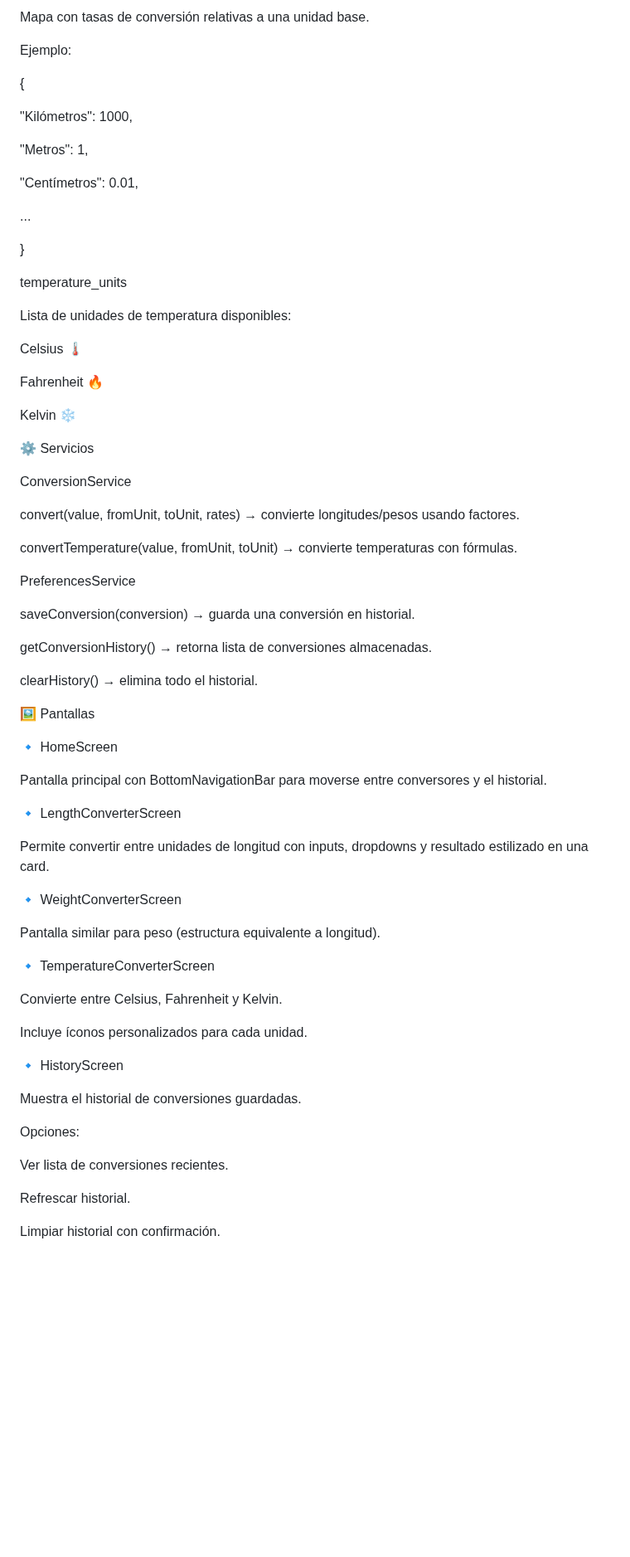
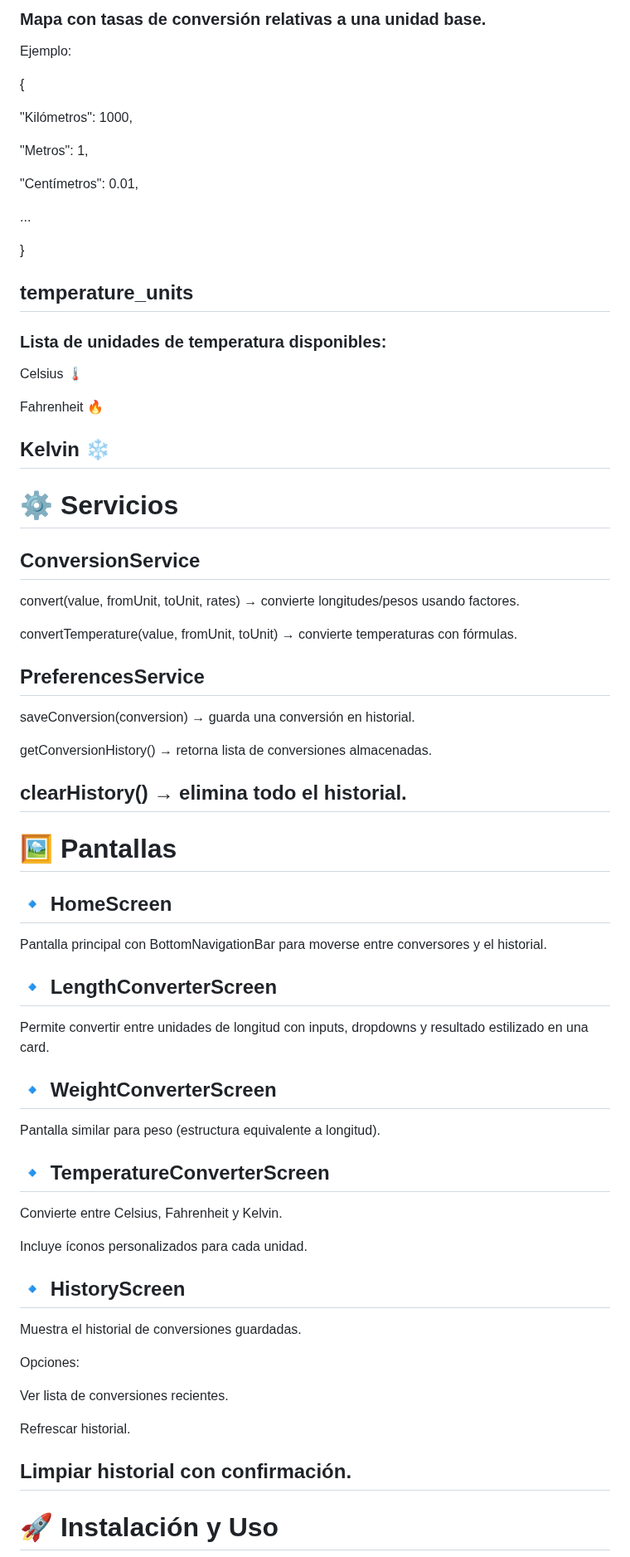
Before and after one commit to BerrioGoodman/unit_converter_flutter_flow, a Markdown page: README.md, the part around one of its changes. Shown at 83% size. Rendered like a GitHub page; blank space fills up the shorter version.

```diff
--- a/README.md
+++ b/README.md
@@ -80,5 +81,5 @@ conversion\_rates
 
-Mapa con tasas de conversión relativas a una unidad base.
+### Mapa con tasas de conversión relativas a una unidad base.
 
 Ejemplo:
 
@@ -94,53 +95,53 @@ Ejemplo:
 
 }
 
-temperature\_units
+## temperature\_units
 
-Lista de unidades de temperatura disponibles:
+### Lista de unidades de temperatura disponibles:
 
 Celsius 🌡️
 
 Fahrenheit 🔥
 
 Kelvin ❄️
+---
+# ⚙️ Servicios
 
-⚙️ Servicios
-
-ConversionService
+## ConversionService
 
 convert(value, fromUnit, toUnit, rates) → convierte longitudes/pesos usando factores.
 
 convertTemperature(value, fromUnit, toUnit) → convierte temperaturas con fórmulas.
 
-PreferencesService
+## PreferencesService
 
 saveConversion(conversion) → guarda una conversión en historial.
 
 getConversionHistory() → retorna lista de conversiones almacenadas.
 
 clearHistory() → elimina todo el historial.
+---
+# 🖼️ Pantallas
 
-🖼️ Pantallas
-
-🔹 HomeScreen
+## 🔹 HomeScreen
 
 Pantalla principal con BottomNavigationBar para moverse entre conversores y el historial.
 
-🔹 LengthConverterScreen
+## 🔹 LengthConverterScreen
 
 Permite convertir entre unidades de longitud con inputs, dropdowns y resultado estilizado en una card.
 
-🔹 WeightConverterScreen
+## 🔹 WeightConverterScreen
 
 Pantalla similar para peso (estructura equivalente a longitud).
 
-🔹 TemperatureConverterScreen
+## 🔹 TemperatureConverterScreen
 
 Convierte entre Celsius, Fahrenheit y Kelvin.
 
 Incluye íconos personalizados para cada unidad.
 
-🔹 HistoryScreen
+## 🔹 HistoryScreen
 
 Muestra el historial de conversiones guardadas.
 
@@ -151,4 +152,6 @@ Ver lista de conversiones recientes.
 Refrescar historial.
 
 Limpiar historial con confirmación.
+---
+# 🚀 Instalación y Uso
 
```
Also changed, not shown: other parts of README.md (+26 -31 lines).
